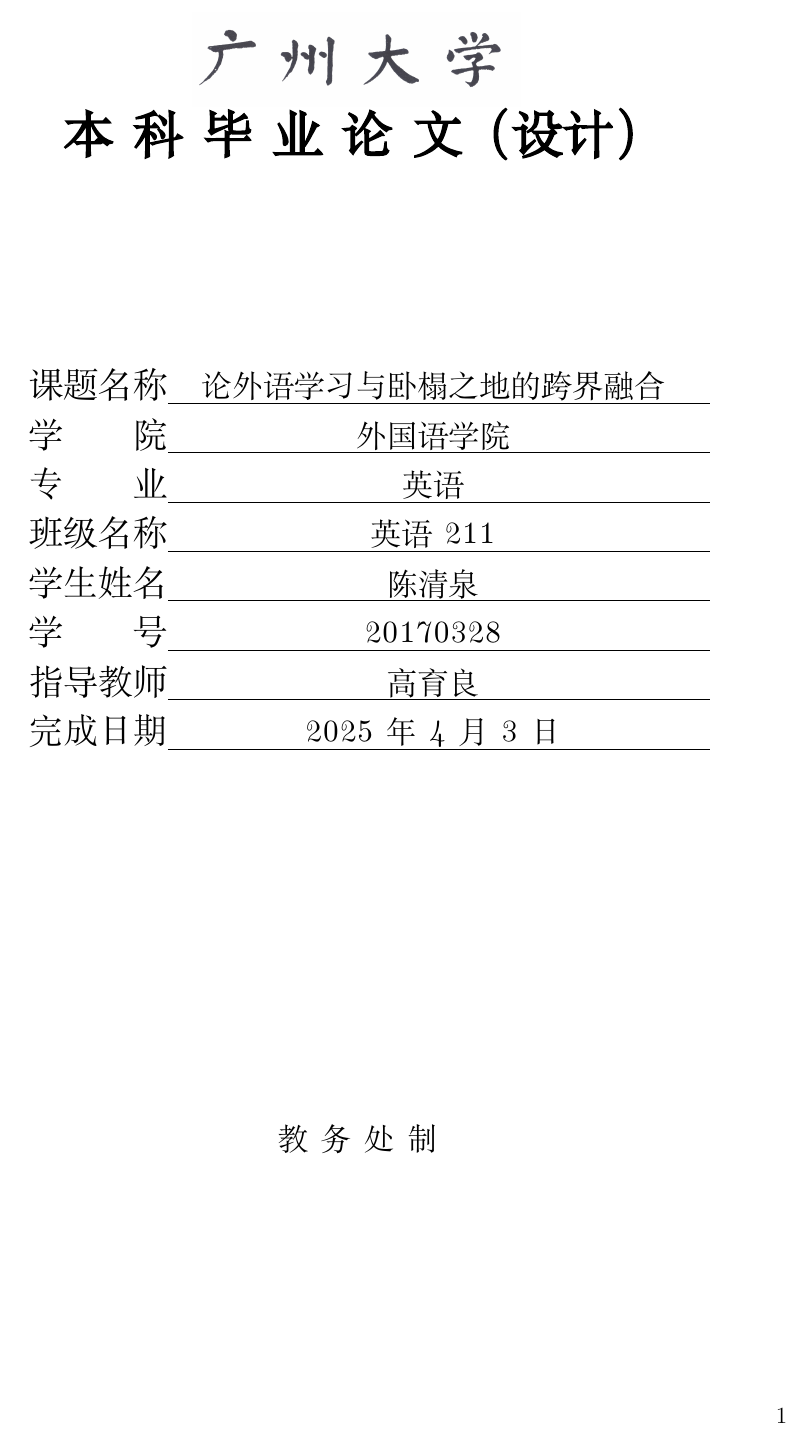
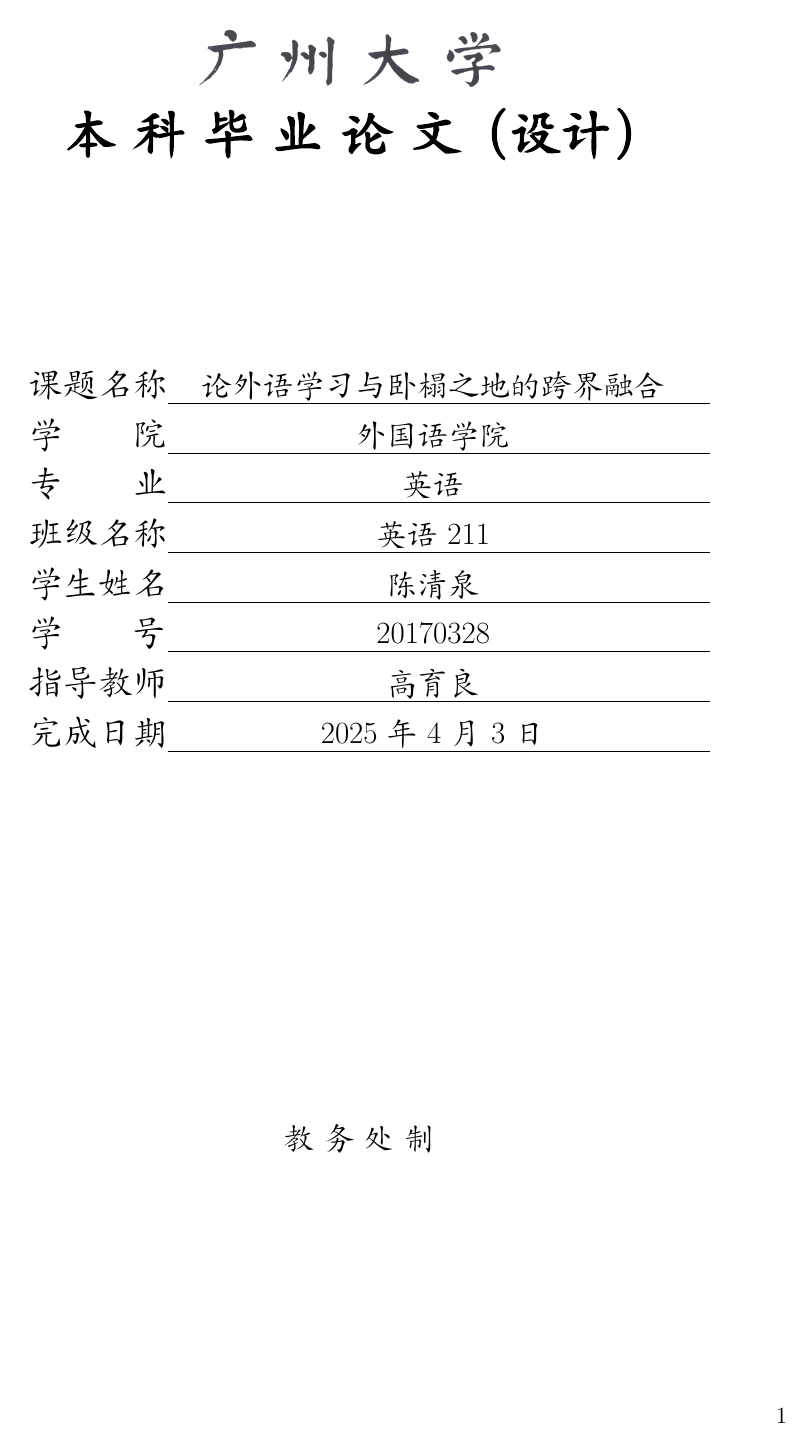
Before and after one commit to Tangent-90C/Tangent-90C-GZHU_Thesis_Latex_Template, a LaTeX document (毕业论文模板/main.tex, which reads 毕业论文模板/广州大学毕业论文模板.sty): page 1 of 10. Compiled offline with XeLaTeX; a missing font is replaced by an installed copy or a similar font.

Commit message:
Add files via upload

```diff
--- a/毕业论文模板/广州大学毕业论文模板.sty
+++ b/毕业论文模板/广州大学毕业论文模板.sty
@@ -20,7 +20,7 @@
 \RequirePackage{titletoc}
 \RequirePackage{fancyhdr}
 \RequirePackage{caption}
-\RequirePackage{xeCJK}
+\RequirePackage[BoldFont,SlantFont,CJKchecksingle]{xeCJK}
 \RequirePackage{ctex}
 \RequirePackage{xcolor}
 
@@ -97,18 +97,9 @@
   Extension = .ttf         % 字体文件的扩展名
 ]
 
-%\newfontfamily\KaiTi{KaiTi_GB2312}[    % 楷体_GB2312
-%  Path      = ./fonts/,          % 字体文件所在的路径（当前目录）
-%  Extension = .ttf,         % 字体文件的扩展名
-%  FakeBold  = 1.5           % 没粗体，只能伪粗体
-%]
+\newcommand{\KaiTi}{\kaishu}
+\newfontfamily{\NewRoman}{Times New Roman} %英文专用字体
 
-\newfontfamily\KaiTi{simkai}[    % 楷体
-  Path      = ./fonts/,          % 字体文件所在的路径（当前目录）
-  Extension = .ttf         % 字体文件的扩展名
-]
-
-\newfontfamily{\NewRoman}{Times New Roman} %英文专用字体
 %%%%%%%%%%%%%%%%%%%%%%%%%%%%%%%
 
 
@@ -182,7 +173,7 @@
             \\
         }
         {
-			\SongTi\fontsize{12}{23}\setlength{\baselineskip}{23pt}\selectfont%
+			\SongTi\fontsize{12}{23}\selectfont%
 			\@major 专业 \@class 班 \@author \\ % 专业班级 作者
 			指导教师: \@supervisor \\ % 指导老师
 			\vspace{2em}
@@ -263,10 +254,10 @@
 \end{textblock*}
 
 
-{\KaiTi\fontsize{26}{57}\selectfont\vspace*{57pt} \textbf{本\ 科\ 毕\ 业\ 论\ 文（设计）}}
+{\fontsize{26}{57}\selectfont\vspace*{57pt} \KaiTi\textbf{本\ 科\ 毕\ 业\ 论\ 文（设计）}}
 
 \vspace*{3.5cm}
-	\KaiTi\fontsize{16}{24}\selectfont % 指定字体为楷体三号
+	\fontsize{16}{24}\selectfont\KaiTi % 指定字体为楷体三号
 
 \begin{tabular}{r@{}>{\centering\arraybackslash}p{3.80in}}
 	\ifx\@title\@empty
```
Also changed, not shown: 毕业论文模板/前言.tex (+1 -1 lines), 毕业论文模板/封面与摘要.tex (+1 -0 lines), 1 other file.
